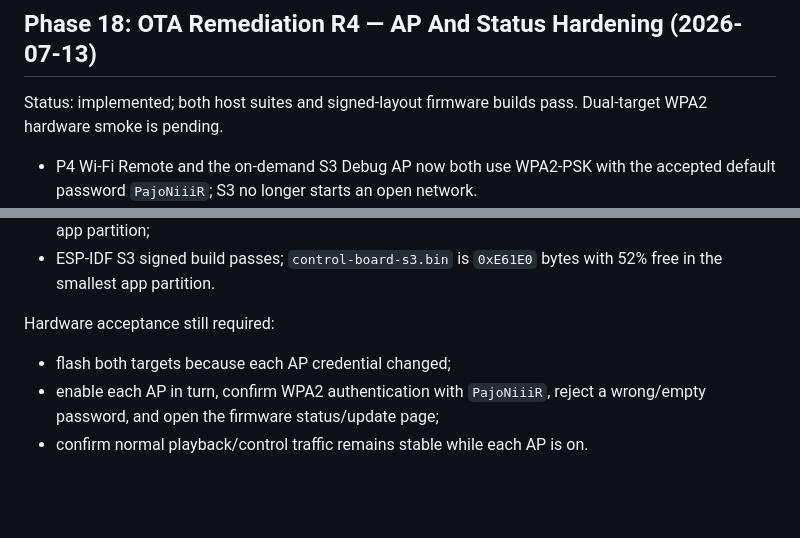
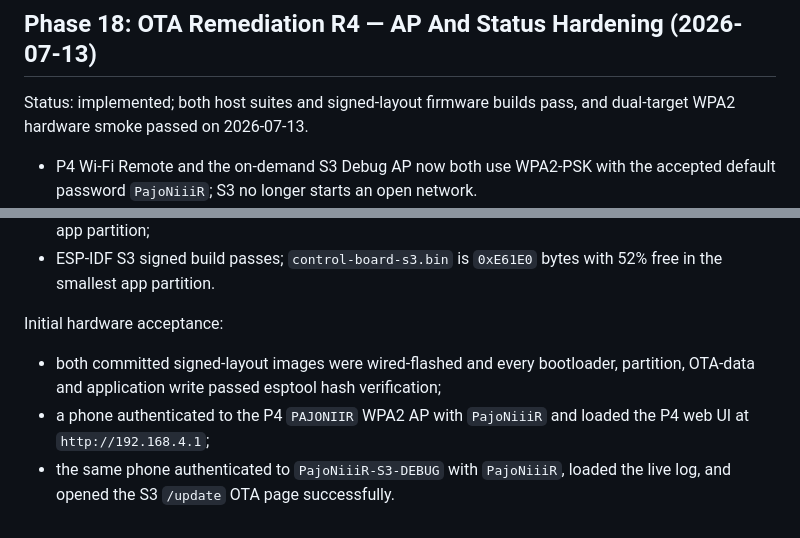
Before and after one commit to dvucinozd/Pajoniiir, a Markdown page: docs/DEVELOPMENT_PLAN.md, 2 parts joined by grey strips. GitHub-like rendering; blank space fills up the shorter version.

Commit message:
docs: record R4 hardware acceptance

```diff
--- a/docs/DEVELOPMENT_PLAN.md
+++ b/docs/DEVELOPMENT_PLAN.md
@@ -1315,8 +1315,8 @@ Initial hardware acceptance:
 
 ## Phase 18: OTA Remediation R4 — AP And Status Hardening (2026-07-13)
 
-Status: implemented; both host suites and signed-layout firmware builds pass.
-Dual-target WPA2 hardware smoke is pending.
+Status: implemented; both host suites and signed-layout firmware builds pass,
+and dual-target WPA2 hardware smoke passed on 2026-07-13.
 
 - P4 Wi-Fi Remote and the on-demand S3 Debug AP now both use WPA2-PSK with the
   accepted default password `PajoNiiiR`; S3 no longer starts an open network.
@@ -1342,9 +1342,11 @@ Software acceptance:
 - ESP-IDF S3 signed build passes; `control-board-s3.bin` is `0xE61E0` bytes with
   52% free in the smallest app partition.
 
-Hardware acceptance still required:
+Initial hardware acceptance:
 
-- flash both targets because each AP credential changed;
-- enable each AP in turn, confirm WPA2 authentication with `PajoNiiiR`, reject
-  a wrong/empty password, and open the firmware status/update page;
-- confirm normal playback/control traffic remains stable while each AP is on.
+- both committed signed-layout images were wired-flashed and every bootloader,
+  partition, OTA-data and application write passed esptool hash verification;
+- a phone authenticated to the P4 `PAJONIIR` WPA2 AP with `PajoNiiiR` and loaded
+  the P4 web UI at `http://192.168.4.1`;
+- the same phone authenticated to `PajoNiiiR-S3-DEBUG` with `PajoNiiiR`, loaded
+  the live log, and opened the S3 `/update` OTA page successfully.
```
Also changed, not shown: docs/OTA_UPDATE_PLAN.md (+3 -2 lines), docs/STARTUP_CHECKLIST.md (+1 -1 lines).
